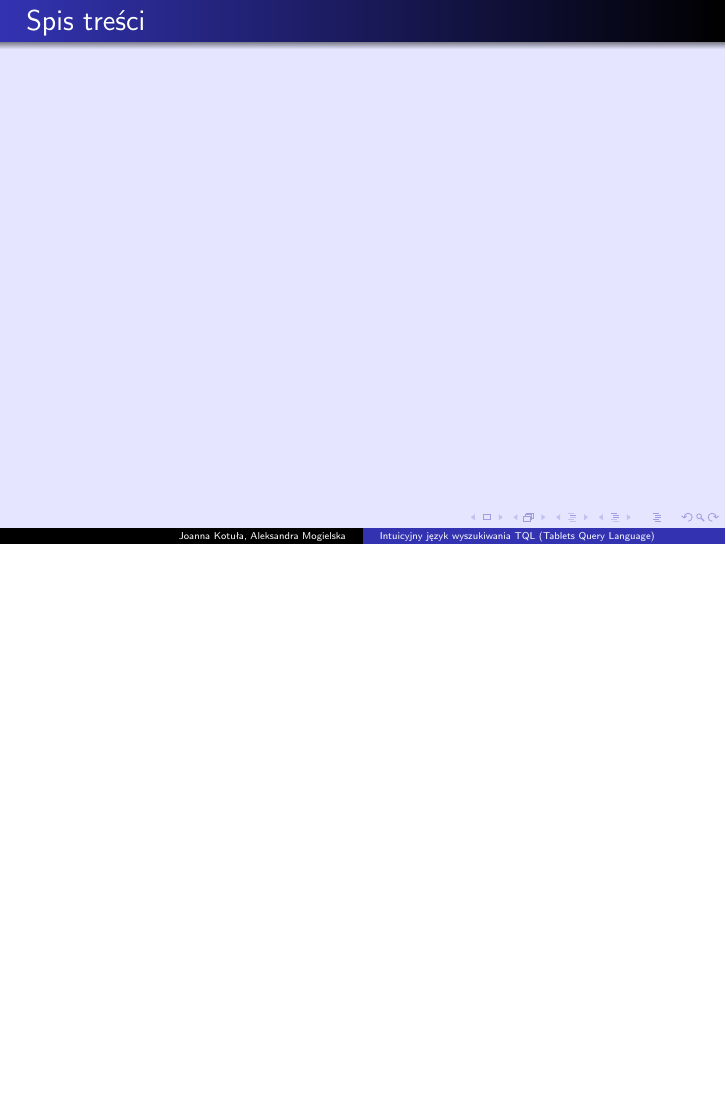
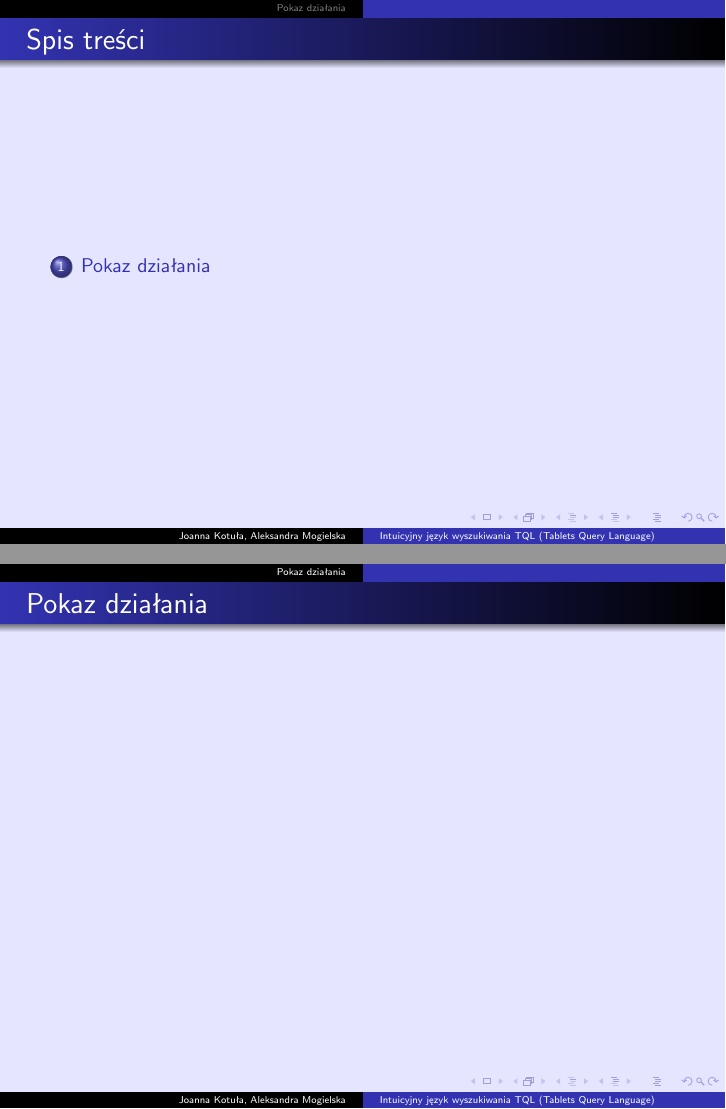
Before and after one commit to sumlib/main, LaTeX slides (doc/prezentacja/2/tql2.tex): page 2 of 2 before the commit and pages 2 and 3 of 3 after it, the two joined at a grey line, the shorter picture padded with empty space. Compiled offline with pdfLaTeX.

Commit message:
pokaz dzialania

```diff
--- a/doc/prezentacja/2/tql2.tex
+++ b/doc/prezentacja/2/tql2.tex
@@ -46,14 +46,14 @@ Tablets Query Language}
 \include{implementacja}
 \include{postgres}
 \include{xml}
-\include{plany}
+%\include{plany}
 
-%
-%\section{Pokaz działania}
 
-%\begin{frame}
-%     \frametitle{Pokaz działania}
-%\end{frame}
+\section{Pokaz działania}
+
+\begin{frame}
+     \frametitle{Pokaz działania}
+\end{frame}
 
 
 \end{document}
```
